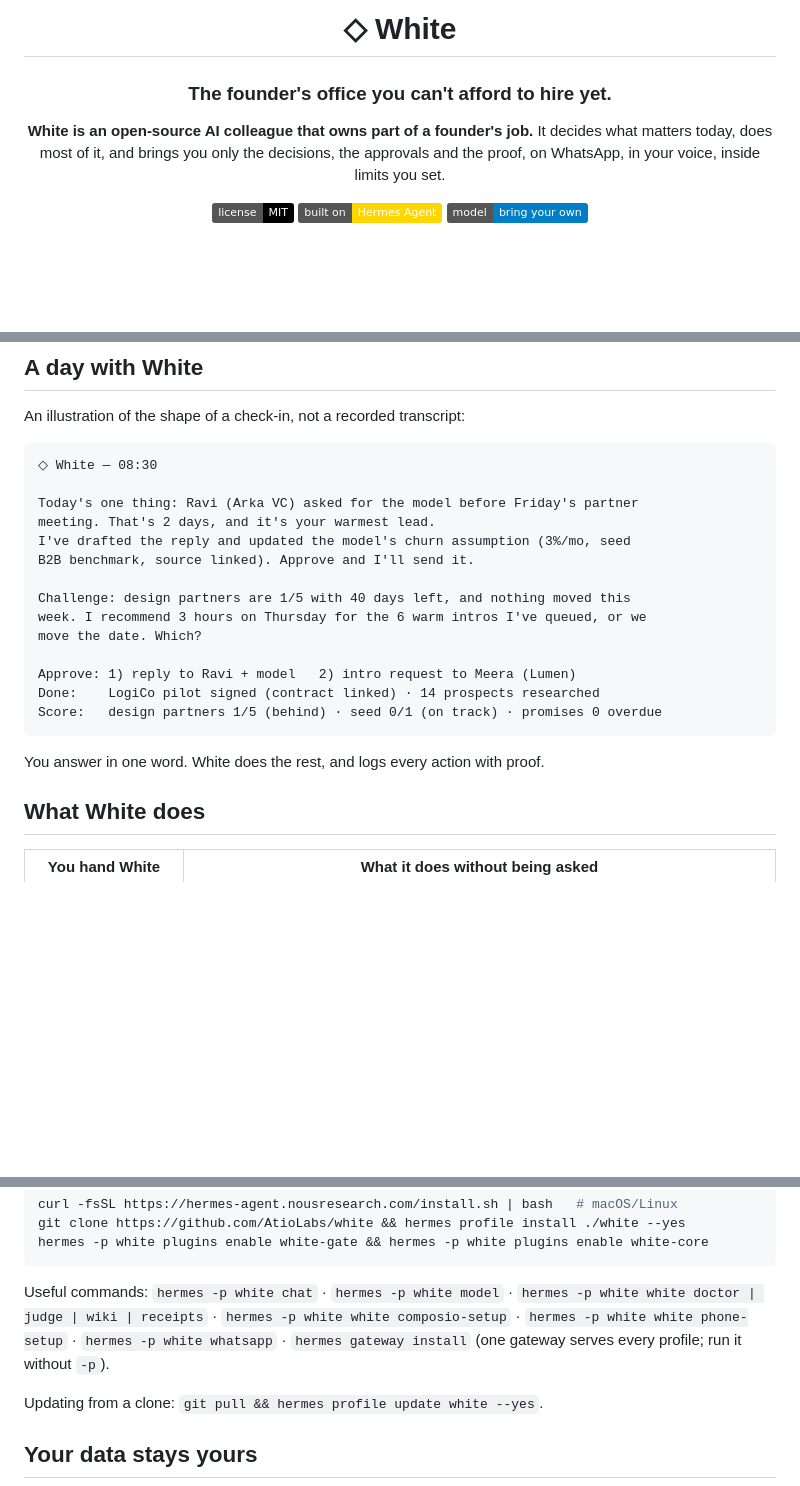
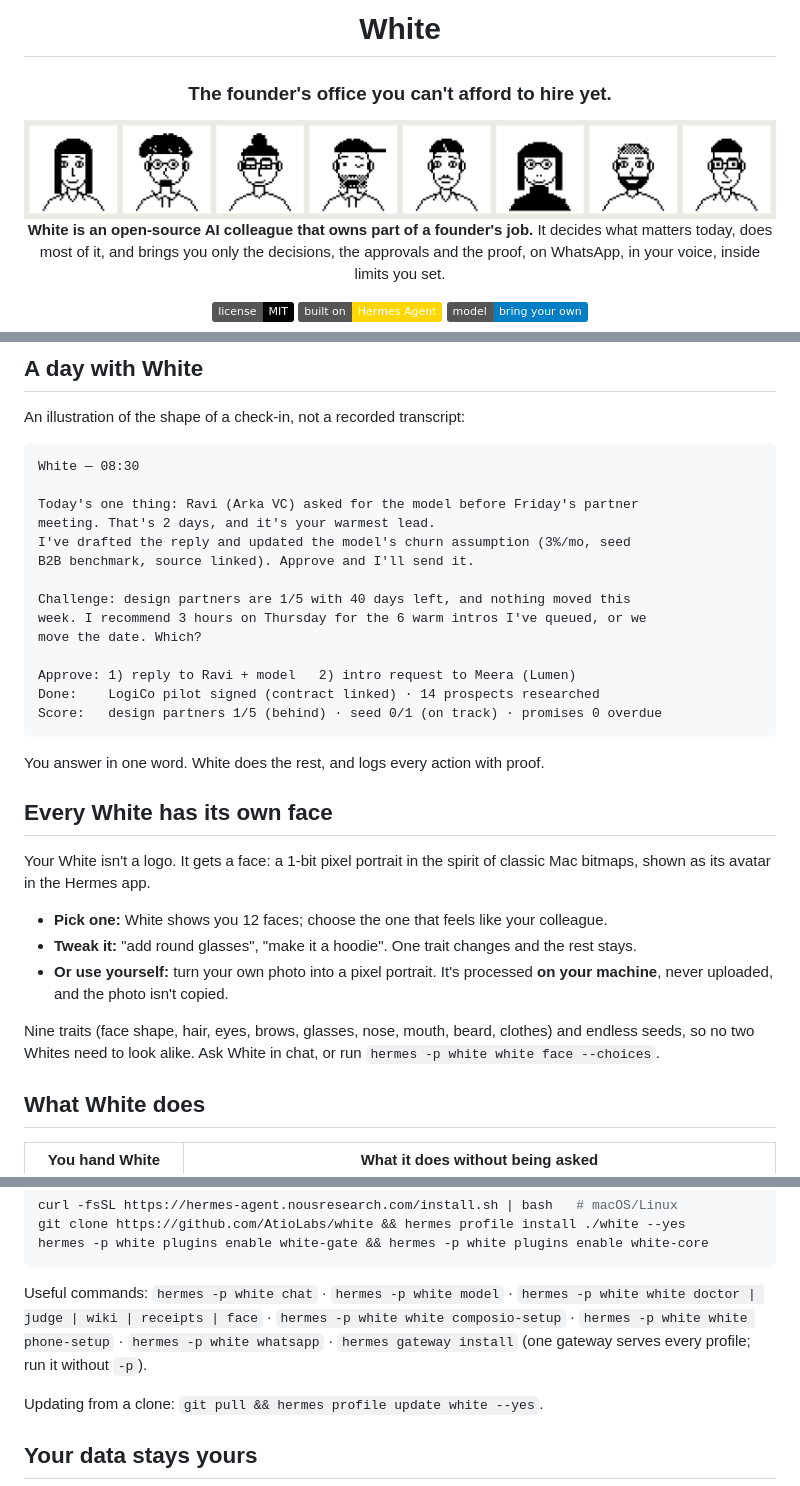
Before and after one commit to AtioLabs/white, a Markdown page: README.md, 3 parts joined by grey strips. GitHub-like rendering; pictures changed too: docs/faces.png (added); folded sections open; badges without logos; blank space fills up the shorter version.

Commit message:
README: faces section and gallery; balance random beards
Co-Authored-By: Claude Opus 5.5 <noreply@anthropic.com>

````diff
--- a/README.md
+++ b/README.md
@@ -1,8 +1,11 @@
 <div align="center">
 
-# ◇ White
+# White
 
 ### The founder's office you can't afford to hire yet.
+
+<img src="docs/faces.png" alt="Eight 1-bit pixel portraits: every founder's White gets its own face" width="100%">
+
 
 **White is an open-source AI colleague that owns part of a founder's job.** It decides what matters today, does most of it, and brings you only the decisions, the approvals and the proof, on WhatsApp, in your voice, inside limits you set.
 
@@ -55,7 +58,7 @@ White flips it. You hand it **outcomes**, not prompts ("5 paying design partners
 An illustration of the shape of a check-in, not a recorded transcript:
 
 ```text
-◇ White — 08:30
+White — 08:30
 
 Today's one thing: Ravi (Arka VC) asked for the model before Friday's partner
 meeting. That's 2 days, and it's your warmest lead.
@@ -72,6 +75,16 @@ Score:   design partners 1/5 (behind) · seed 0/1 (on track) · promises 0 overd
 ```
 
 You answer in one word. White does the rest, and logs every action with proof.
+
+## Every White has its own face
+
+Your White isn't a logo. It gets a face: a 1-bit pixel portrait in the spirit of classic Mac bitmaps, shown as its avatar in the Hermes app.
+
+- **Pick one:** White shows you 12 faces; choose the one that feels like your colleague.
+- **Tweak it:** "add round glasses", "make it a hoodie". One trait changes and the rest stays.
+- **Or use yourself:** turn your own photo into a pixel portrait. It's processed **on your machine**, never uploaded, and the photo isn't copied.
+
+Nine traits (face shape, hair, eyes, brows, glasses, nose, mouth, beard, clothes) and endless seeds, so no two Whites need to look alike. Ask White in chat, or run `hermes -p white white face --choices`.
 
 ## What White does
 
@@ -215,7 +228,7 @@ git clone https://github.com/AtioLabs/white && hermes profile install ./white --
 hermes -p white plugins enable white-gate && hermes -p white plugins enable white-core
 ```
 
-Useful commands: `hermes -p white chat` · `hermes -p white model` · `hermes -p white white doctor | judge | wiki | receipts` · `hermes -p white white composio-setup` · `hermes -p white white phone-setup` · `hermes -p white whatsapp` · `hermes gateway install` (one gateway serves every profile; run it without `-p`).
+Useful commands: `hermes -p white chat` · `hermes -p white model` · `hermes -p white white doctor | judge | wiki | receipts | face` · `hermes -p white white composio-setup` · `hermes -p white white phone-setup` · `hermes -p white whatsapp` · `hermes gateway install` (one gateway serves every profile; run it without `-p`).
 
 Updating from a clone: `git pull && hermes profile update white --yes`.
 
````
Also changed, not shown: other parts of README.md (+1 -1 lines), 1 other file.
